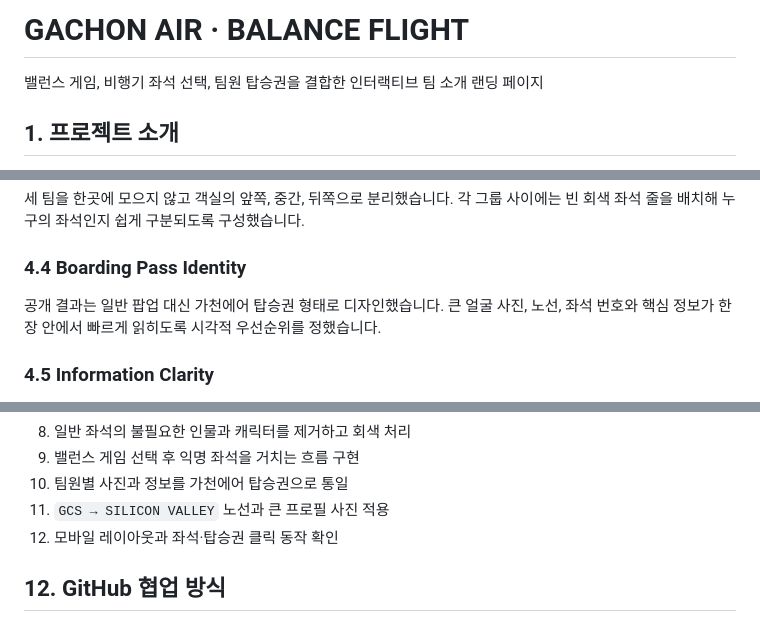
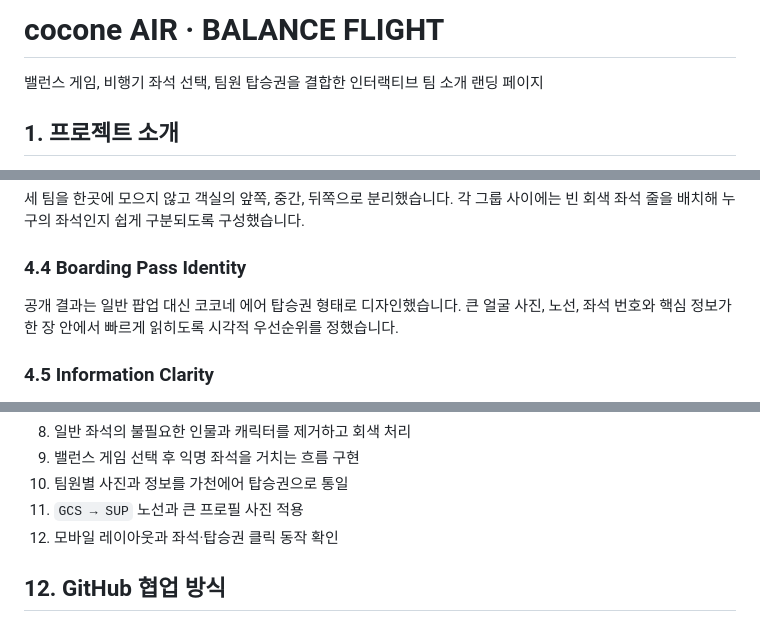
Before and after one commit to kimchanyoung2/cocone-school-assignments, a Markdown page: README.md, 3 parts joined by grey strips. GitHub-like rendering.

```diff
--- a/README.md
+++ b/README.md
@@ -1,4 +1,4 @@
-# GACHON AIR · BALANCE FLIGHT
+# cocone AIR · BALANCE FLIGHT
 
 밸런스 게임, 비행기 좌석 선택, 팀원 탑승권을 결합한 인터랙티브 팀 소개 랜딩 페이지
 
@@ -45,7 +45,7 @@
 
 ### 4.4 Boarding Pass Identity
 
-공개 결과는 일반 팝업 대신 가천에어 탑승권 형태로 디자인했습니다. 큰 얼굴 사진, 노선, 좌석 번호와 핵심 정보가 한 장 안에서 빠르게 읽히도록 시각적 우선순위를 정했습니다.
+공개 결과는 일반 팝업 대신 코코네 에어 탑승권 형태로 디자인했습니다. 큰 얼굴 사진, 노선, 좌석 번호와 핵심 정보가 한 장 안에서 빠르게 읽히도록 시각적 우선순위를 정했습니다.
 
 ### 4.5 Information Clarity
 
@@ -159,7 +159,7 @@
 8. 일반 좌석의 불필요한 인물과 캐릭터를 제거하고 회색 처리
 9. 밸런스 게임 선택 후 익명 좌석을 거치는 흐름 구현
 10. 팀원별 사진과 정보를 가천에어 탑승권으로 통일
-11. `GCS → SILICON VALLEY` 노선과 큰 프로필 사진 적용
+11. `GCS → SUP` 노선과 큰 프로필 사진 적용
 12. 모바일 레이아웃과 좌석·탑승권 클릭 동작 확인
 
 ## 12. GitHub 협업 방식
```
Also changed, not shown: other parts of README.md (+13 -13 lines).
